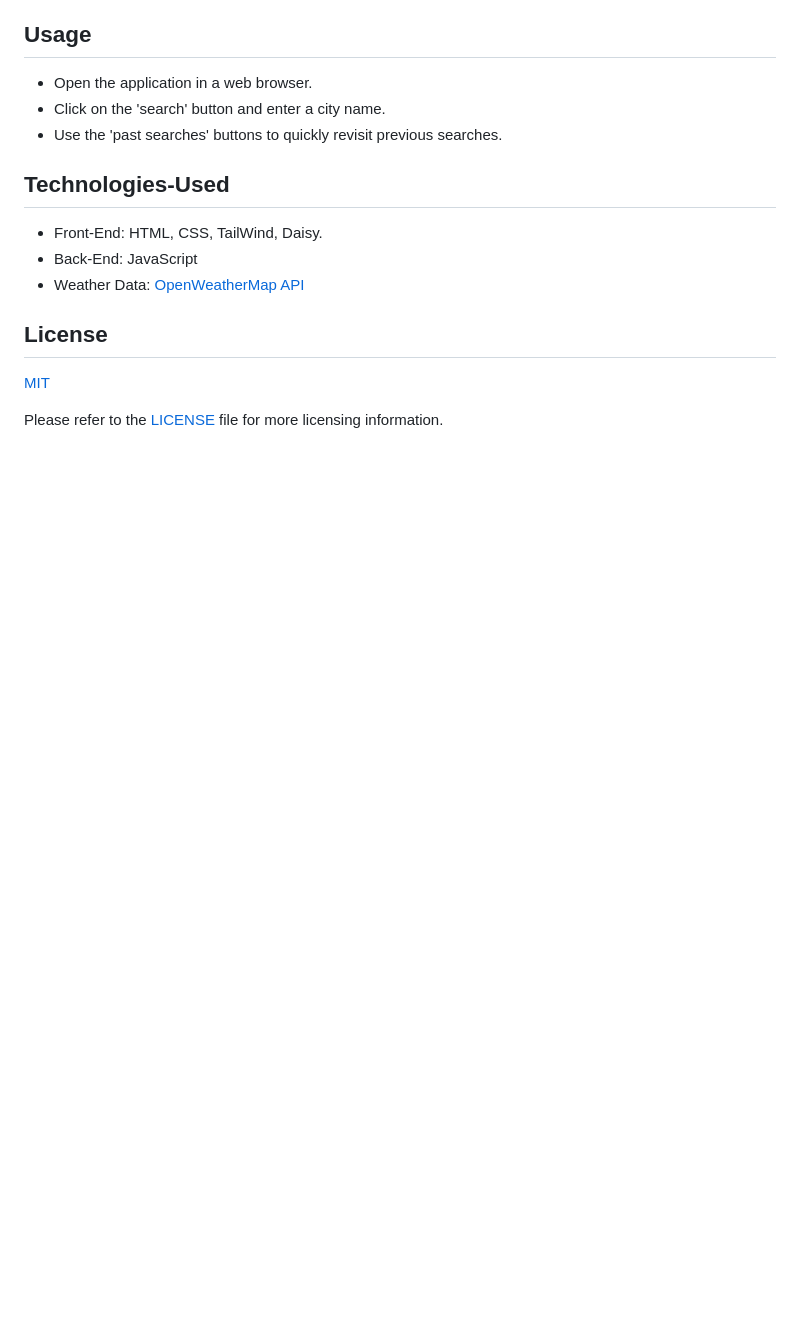
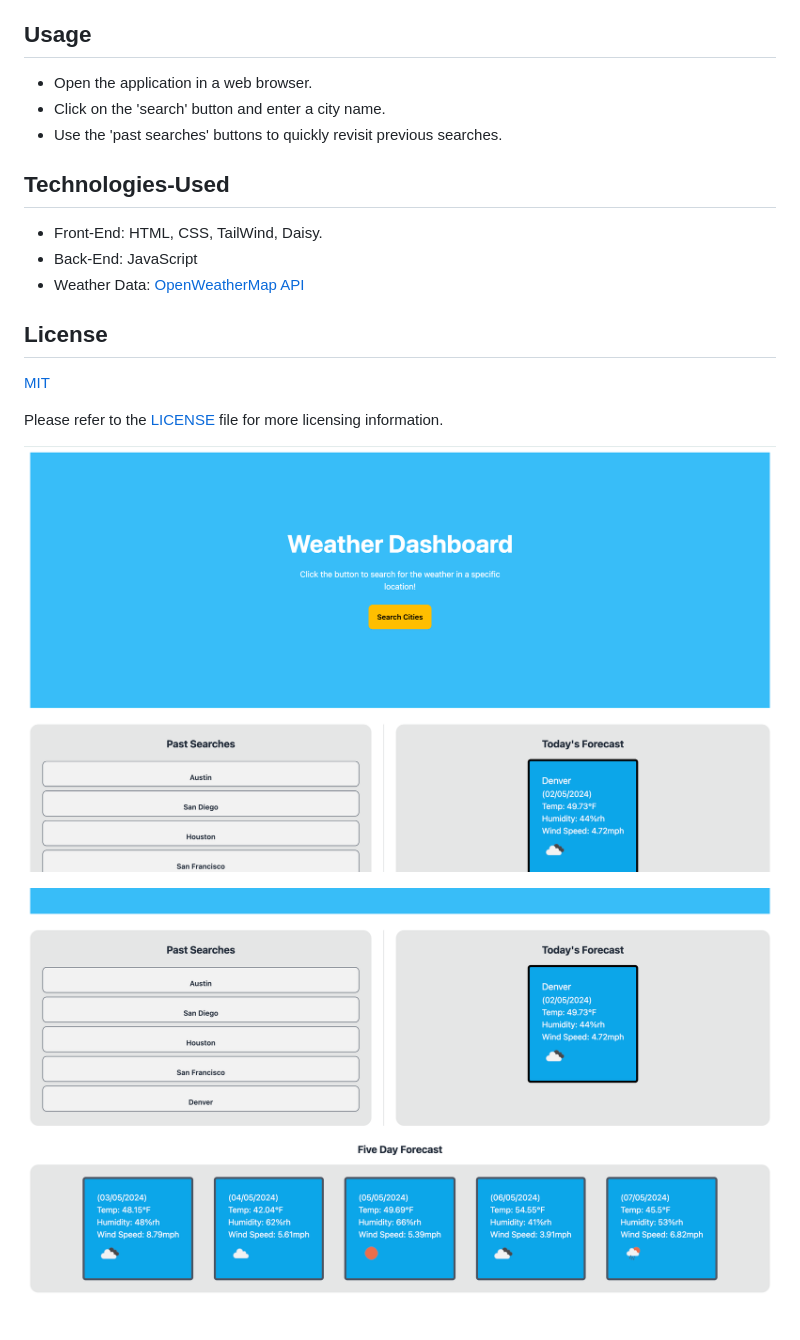
Before and after one commit to ghern5234/weather-dashboard, a Markdown page: README.md, the part around the change. Rendered like a GitHub page; pictures changed too: assets/images/WeatherDashboard.png (added), assets/images/WeatherDashboard2.png (added); blank space fills up the shorter version.

Commit message:
Added correct screenshots to README

```diff
--- a/README.md
+++ b/README.md
@@ -48,3 +48,14 @@ This application provides real-time weather information for cities around the wo
 [MIT]((https://opensource.org/licenses/MIT))
 
 Please refer to the [LICENSE](./LICENSE) file for more licensing information.
+
+
+
+
+
+
+
+
+![alt text](assets/images/WeatherDashboard.png)
+
+![alt text](assets/images/WeatherDashboard2.png)
```
